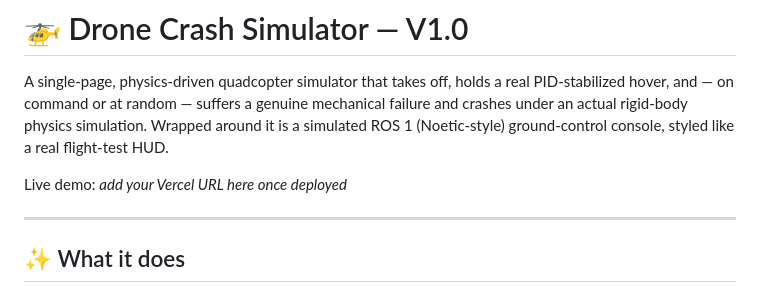
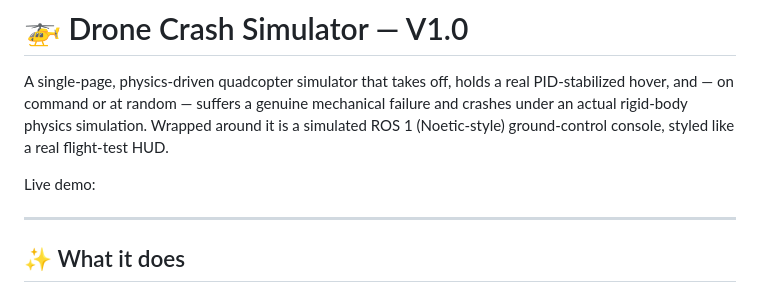
Before and after one commit to Omm-Sanjog/Drone-Crash-Simulator, a Markdown page: README.md, the part around the change. Drawn GitHub-style.

```diff
--- a/README.md
+++ b/README.md
@@ -6,7 +6,7 @@ failure and crashes under an actual rigid-body physics simulation. Wrapped aroun
 it is a simulated ROS 1 (Noetic-style) ground-control console, styled like a real
 flight-test HUD.
 
-Live demo: *add your Vercel URL here once deployed*
+Live demo:
 
 ---
 
```
